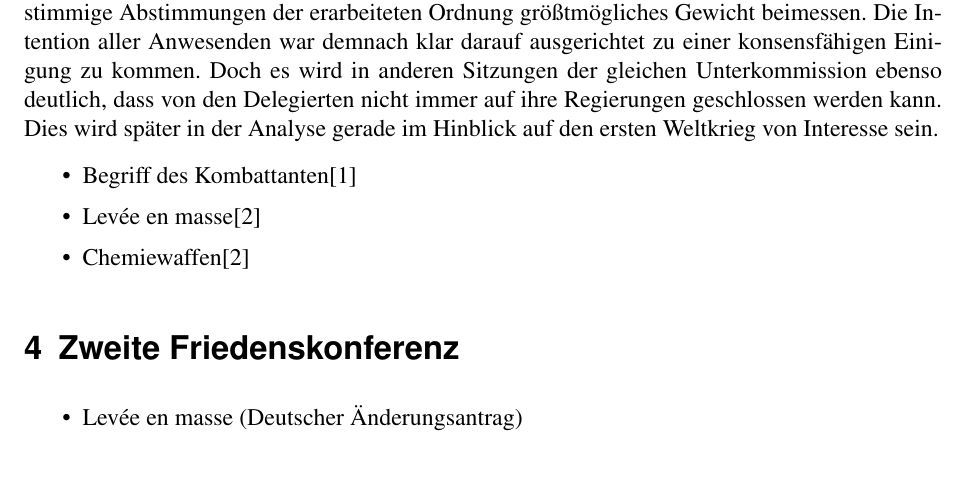
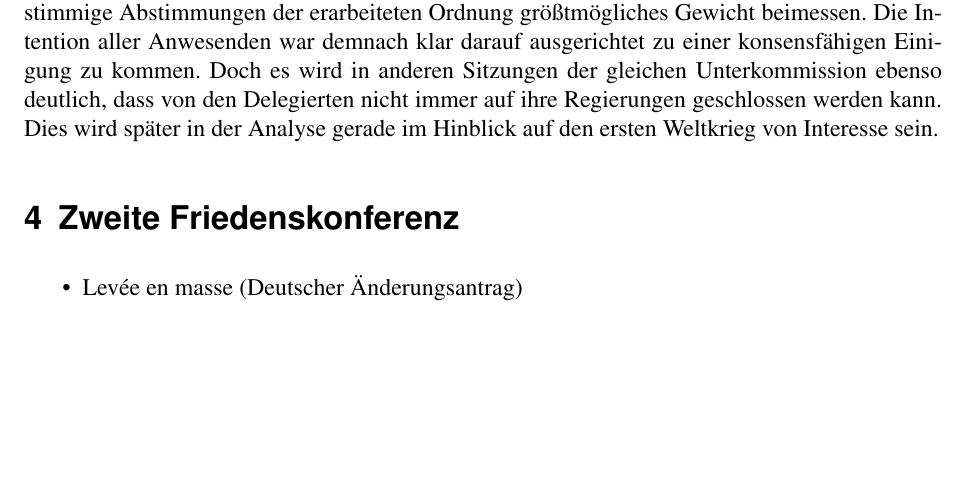
Before and after one commit to 2martens/uni, a LaTeX document (semFrieden/HaagerLandkriegsordnung.tex): part of page 9 of 10, cut so that both start at the same text, the shorter picture padded with empty space. Compiled offline with pdfLaTeX.

Commit message:
SemFrieden: Reminder entfernt
Signed-off-by: Jim Martens <github@2martens.de>

```diff
--- a/semFrieden/HaagerLandkriegsordnung.tex
+++ b/semFrieden/HaagerLandkriegsordnung.tex
@@ -165,11 +165,6 @@ Anhand dieser hier auf das Wesentliche reduzierten Diskussion wird das bereits a
 
 Dieser Wille zur Einigung insbesondere in dieser Unterkommission ist unter anderem mit dem Scheitern der Brüsseler Deklaration zu begründen. Die Delegierten wollen durch möglichst einstimmige Abstimmungen der erarbeiteten Ordnung größtmögliches Gewicht beimessen. Die Intention aller Anwesenden war demnach klar darauf ausgerichtet zu einer konsensfähigen Einigung zu kommen. Doch es wird in anderen Sitzungen der gleichen Unterkommission ebenso deutlich, dass von den Delegierten nicht immer auf ihre Regierungen geschlossen werden kann. Dies wird später in der Analyse gerade im Hinblick auf den ersten Weltkrieg von Interesse sein.
 
-\begin{itemize}
-	\item Begriff des Kombattanten\cite{Buss1992}
-	\item Levée en masse\cite{Scott1920}
-	\item Chemiewaffen\cite{Scott1920}
-\end{itemize}
 \section{Zweite Friedenskonferenz}
 \begin{itemize}
 	\item Levée en masse (Deutscher Änderungsantrag)
```
